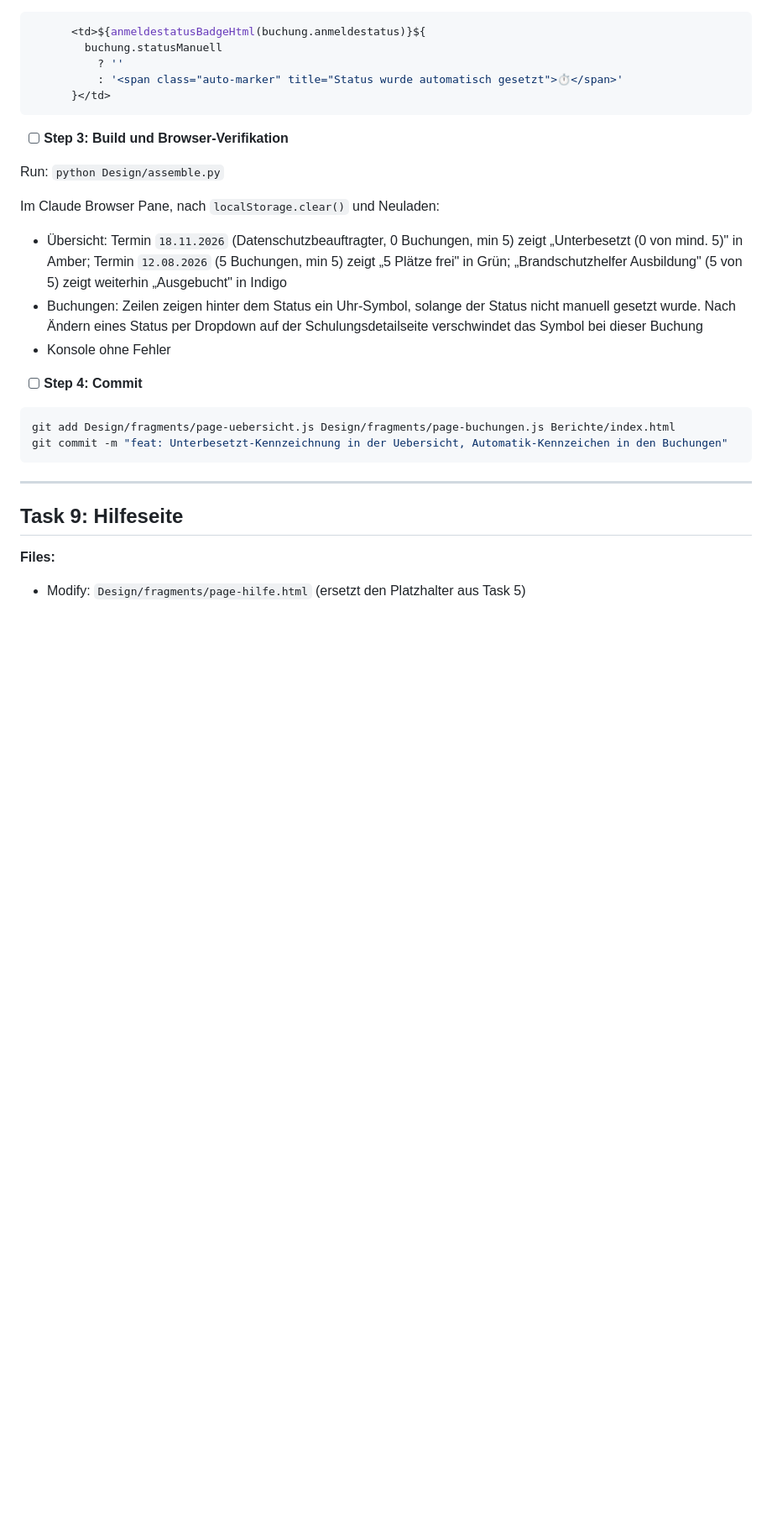
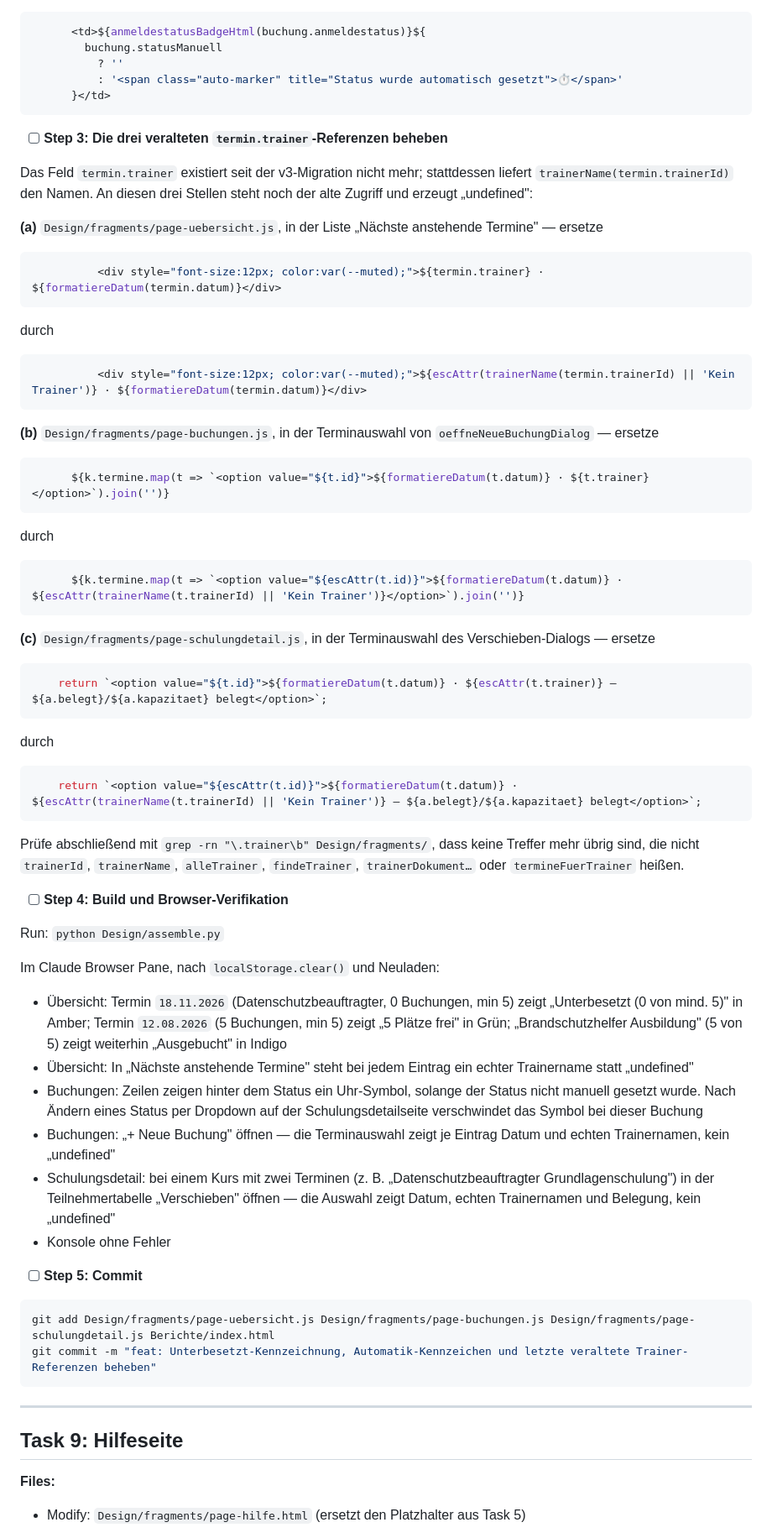
Before and after one commit to R-Dreiling/schulungsplaner, a Markdown page: Design/implementation-plan-v3-phase1.md, the part around one of its changes. Shown at 84% size. Rendered like a GitHub page; blank space fills up the shorter version.

Commit message:
docs: Task 8 um die drei verbliebenen Trainer-Referenzen erweitern

````diff
--- a/Design/implementation-plan-v3-phase1.md
+++ b/Design/implementation-plan-v3-phase1.md
@@ -1769,20 +1772,65 @@ Ersetze in `Design/fragments/page-buchungen.js` innerhalb von `buchungenZeile` d
       }</td>
 ```
 
-- [ ] **Step 3: Build und Browser-Verifikation**
+- [ ] **Step 3: Die drei veralteten `termin.trainer`-Referenzen beheben**
+
+Das Feld `termin.trainer` existiert seit der v3-Migration nicht mehr; stattdessen liefert `trainerName(termin.trainerId)` den Namen. An diesen drei Stellen steht noch der alte Zugriff und erzeugt „undefined":
+
+**(a)** `Design/fragments/page-uebersicht.js`, in der Liste „Nächste anstehende Termine" — ersetze
+
+```javascript
+          <div style="font-size:12px; color:var(--muted);">${termin.trainer} · ${formatiereDatum(termin.datum)}</div>
+```
+
+durch
+
+```javascript
+          <div style="font-size:12px; color:var(--muted);">${escAttr(trainerName(termin.trainerId) || 'Kein Trainer')} · ${formatiereDatum(termin.datum)}</div>
+```
+
+**(b)** `Design/fragments/page-buchungen.js`, in der Terminauswahl von `oeffneNeueBuchungDialog` — ersetze
+
+```javascript
+      ${k.termine.map(t => `<option value="${t.id}">${formatiereDatum(t.datum)} · ${t.trainer}</option>`).join('')}
+```
+
+durch
+
+```javascript
+      ${k.termine.map(t => `<option value="${escAttr(t.id)}">${formatiereDatum(t.datum)} · ${escAttr(trainerName(t.trainerId) || 'Kein Trainer')}</option>`).join('')}
+```
+
+**(c)** `Design/fragments/page-schulungdetail.js`, in der Terminauswahl des Verschieben-Dialogs — ersetze
+
+```javascript
+    return `<option value="${t.id}">${formatiereDatum(t.datum)} · ${escAttr(t.trainer)} — ${a.belegt}/${a.kapazitaet} belegt</option>`;
+```
+
+durch
+
+```javascript
+    return `<option value="${escAttr(t.id)}">${formatiereDatum(t.datum)} · ${escAttr(trainerName(t.trainerId) || 'Kein Trainer')} — ${a.belegt}/${a.kapazitaet} belegt</option>`;
+```
+
+Prüfe abschließend mit `grep -rn "\.trainer\b" Design/fragments/`, dass keine Treffer mehr übrig sind, die nicht `trainerId`, `trainerName`, `alleTrainer`, `findeTrainer`, `trainerDokument…` oder `termineFuerTrainer` heißen.
+
+- [ ] **Step 4: Build und Browser-Verifikation**
 
 Run: `python Design/assemble.py`
 
 Im Claude Browser Pane, nach `localStorage.clear()` und Neuladen:
 - Übersicht: Termin `18.11.2026` (Datenschutzbeauftragter, 0 Buchungen, min 5) zeigt „Unterbesetzt (0 von mind. 5)" in Amber; Termin `12.08.2026` (5 Buchungen, min 5) zeigt „5 Plätze frei" in Grün; „Brandschutzhelfer Ausbildung" (5 von 5) zeigt weiterhin „Ausgebucht" in Indigo
+- Übersicht: In „Nächste anstehende Termine" steht bei jedem Eintrag ein echter Trainername statt „undefined"
 - Buchungen: Zeilen zeigen hinter dem Status ein Uhr-Symbol, solange der Status nicht manuell gesetzt wurde. Nach Ändern eines Status per Dropdown auf der Schulungsdetailseite verschwindet das Symbol bei dieser Buchung
+- Buchungen: „+ Neue Buchung" öffnen — die Terminauswahl zeigt je Eintrag Datum und echten Trainernamen, kein „undefined"
+- Schulungsdetail: bei einem Kurs mit zwei Terminen (z. B. „Datenschutzbeauftragter Grundlagenschulung") in der Teilnehmertabelle „Verschieben" öffnen — die Auswahl zeigt Datum, echten Trainernamen und Belegung, kein „undefined"
 - Konsole ohne Fehler
 
-- [ ] **Step 4: Commit**
+- [ ] **Step 5: Commit**
 
 ```bash
-git add Design/fragments/page-uebersicht.js Design/fragments/page-buchungen.js Berichte/index.html
-git commit -m "feat: Unterbesetzt-Kennzeichnung in der Uebersicht, Automatik-Kennzeichen in den Buchungen"
+git add Design/fragments/page-uebersicht.js Design/fragments/page-buchungen.js Design/fragments/page-schulungdetail.js Berichte/index.html
+git commit -m "feat: Unterbesetzt-Kennzeichnung, Automatik-Kennzeichen und letzte veraltete Trainer-Referenzen beheben"
 ```
 
 ---
````
Also changed, not shown: other parts of Design/implementation-plan-v3-phase1.md (+5 -2 lines).
